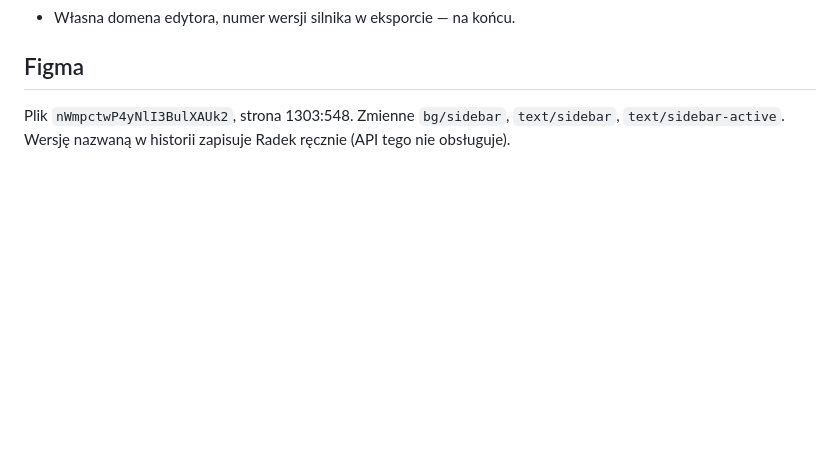
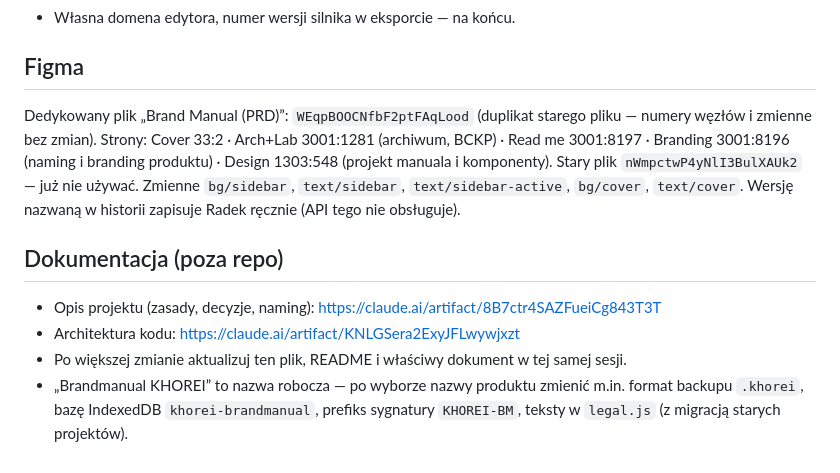
Before and after one commit to piolun-00/brand-manual, a Markdown page: CLAUDE.md, the part around the change. Drawn GitHub-style; blank space fills up the shorter version.

Commit message:
CLAUDE.md: nowy dedykowany plik Figmy, linki do dokumentacji, nazwa robocza
Co-Authored-By: Claude Opus 5.5 <noreply@anthropic.com>
Claude-Session: https://claude.ai/code/session_016FZ1s5mH5RhDpKyYXZoHaw

```diff
--- a/CLAUDE.md
+++ b/CLAUDE.md
@@ -52,5 +52,14 @@ i zawsze tłumaczy „dlaczego”. Komunikaty w UI i komentarze w kodzie: po pol
 - Własna domena edytora, numer wersji silnika w eksporcie — na końcu.
 
 ## Figma
-Plik `nWmpctwP4yNlI3BulXAUk2`, strona 1303:548. Zmienne `bg/sidebar`, `text/sidebar`, `text/sidebar-active`.
+Dedykowany plik „Brand Manual (PRD)”: `WEqpBOOCNfbF2ptFAqLood` (duplikat starego pliku — numery węzłów i zmienne bez zmian).
+Strony: Cover 33:2 · Arch+Lab 3001:1281 (archiwum, BCKP) · Read me 3001:8197 · Branding 3001:8196 (naming i branding produktu) · Design 1303:548 (projekt manuala i komponenty).
+Stary plik `nWmpctwP4yNlI3BulXAUk2` — już nie używać.
+Zmienne `bg/sidebar`, `text/sidebar`, `text/sidebar-active`, `bg/cover`, `text/cover`.
 Wersję nazwaną w historii zapisuje Radek ręcznie (API tego nie obsługuje).
+
+## Dokumentacja (poza repo)
+- Opis projektu (zasady, decyzje, naming): https://claude.ai/artifact/8B7ctr4SAZFueiCg843T3T
+- Architektura kodu: https://claude.ai/artifact/KNLGSera2ExyJFLwywjxzt
+- Po większej zmianie aktualizuj ten plik, README i właściwy dokument w tej samej sesji.
+- „Brandmanual KHOREI” to nazwa robocza — po wyborze nazwy produktu zmienić m.in. format backupu `.khorei`, bazę IndexedDB `khorei-brandmanual`, prefiks sygnatury `KHOREI-BM`, teksty w `legal.js` (z migracją starych projektów).
```
